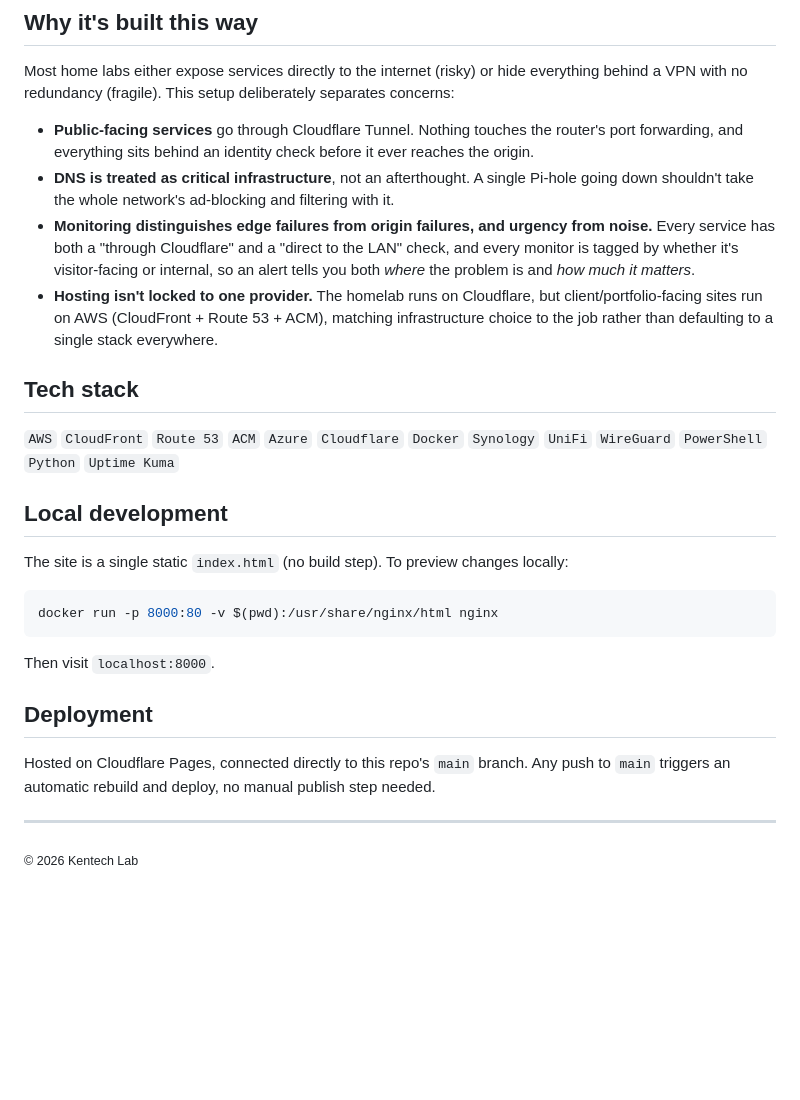
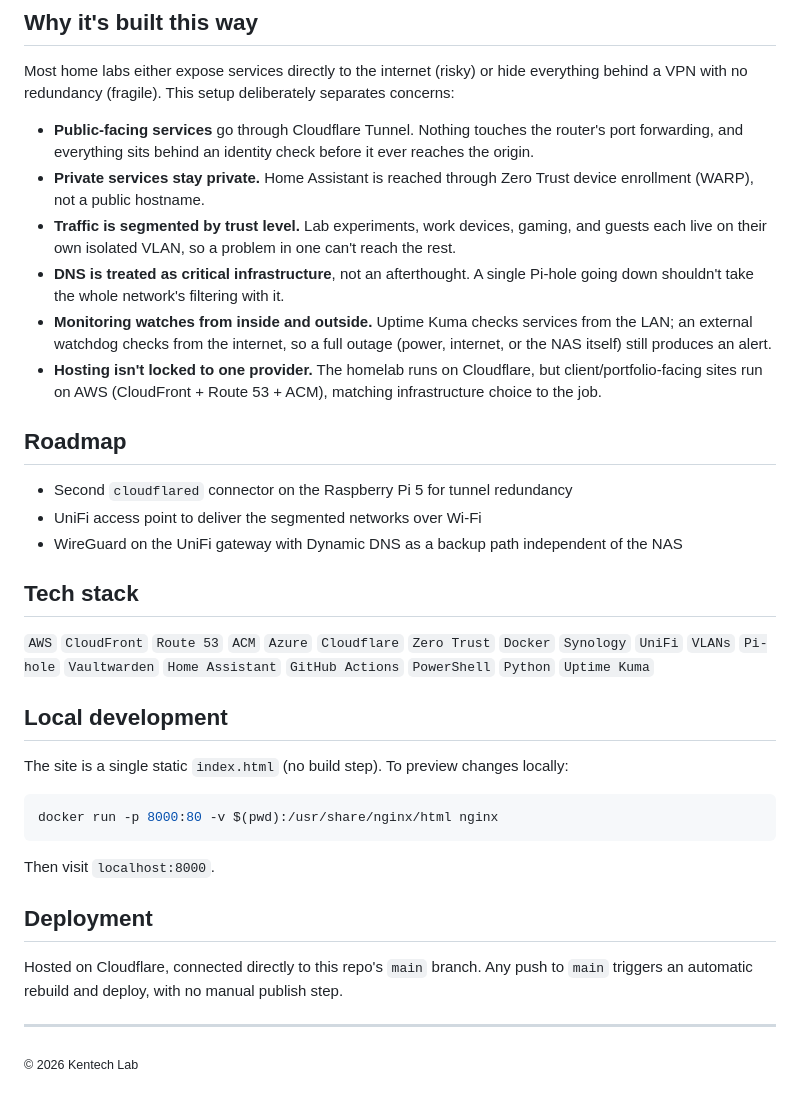
Before and after one commit to dkendallhub/kentechlab-enterprise, a Markdown page: README.md, the part around one of its changes. Rendered like a GitHub page; blank space fills up the shorter version.

```diff
--- a/README.md
+++ b/README.md
@@ -29,13 +33,21 @@ This repo hosts the source for the Kentech Lab landing page, a live dashboard-st
 Most home labs either expose services directly to the internet (risky) or hide everything behind a VPN with no redundancy (fragile). This setup deliberately separates concerns:
 
 - **Public-facing services** go through Cloudflare Tunnel. Nothing touches the router's port forwarding, and everything sits behind an identity check before it ever reaches the origin.
-- **DNS is treated as critical infrastructure**, not an afterthought. A single Pi-hole going down shouldn't take the whole network's ad-blocking and filtering with it.
-- **Monitoring distinguishes edge failures from origin failures, and urgency from noise.** Every service has both a "through Cloudflare" and a "direct to the LAN" check, and every monitor is tagged by whether it's visitor-facing or internal, so an alert tells you both *where* the problem is and *how much it matters*.
-- **Hosting isn't locked to one provider.** The homelab runs on Cloudflare, but client/portfolio-facing sites run on AWS (CloudFront + Route 53 + ACM), matching infrastructure choice to the job rather than defaulting to a single stack everywhere.
+- **Private services stay private.** Home Assistant is reached through Zero Trust device enrollment (WARP), not a public hostname.
+- **Traffic is segmented by trust level.** Lab experiments, work devices, gaming, and guests each live on their own isolated VLAN, so a problem in one can't reach the rest.
+- **DNS is treated as critical infrastructure**, not an afterthought. A single Pi-hole going down shouldn't take the whole network's filtering with it.
+- **Monitoring watches from inside and outside.** Uptime Kuma checks services from the LAN; an external watchdog checks from the internet, so a full outage (power, internet, or the NAS itself) still produces an alert.
+- **Hosting isn't locked to one provider.** The homelab runs on Cloudflare, but client/portfolio-facing sites run on AWS (CloudFront + Route 53 + ACM), matching infrastructure choice to the job.
+
+## Roadmap
+
+- Second `cloudflared` connector on the Raspberry Pi 5 for tunnel redundancy
+- UniFi access point to deliver the segmented networks over Wi-Fi
+- WireGuard on the UniFi gateway with Dynamic DNS as a backup path independent of the NAS
 
 ## Tech stack
 
-`AWS` `CloudFront` `Route 53` `ACM` `Azure` `Cloudflare` `Docker` `Synology` `UniFi` `WireGuard` `PowerShell` `Python` `Uptime Kuma`
+`AWS` `CloudFront` `Route 53` `ACM` `Azure` `Cloudflare` `Zero Trust` `Docker` `Synology` `UniFi` `VLANs` `Pi-hole` `Vaultwarden` `Home Assistant` `GitHub Actions` `PowerShell` `Python` `Uptime Kuma`
 
 ## Local development
 
@@ -49,7 +61,7 @@ Then visit `localhost:8000`.
 
 ## Deployment
 
-Hosted on Cloudflare Pages, connected directly to this repo's `main` branch. Any push to `main` triggers an automatic rebuild and deploy, no manual publish step needed.
+Hosted on Cloudflare, connected directly to this repo's `main` branch. Any push to `main` triggers an automatic rebuild and deploy, with no manual publish step.
 
 ---
 
```
Also changed, not shown: other parts of README.md (+13 -9 lines).
